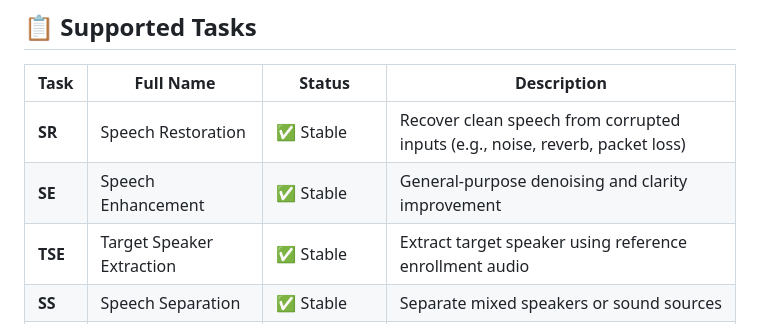
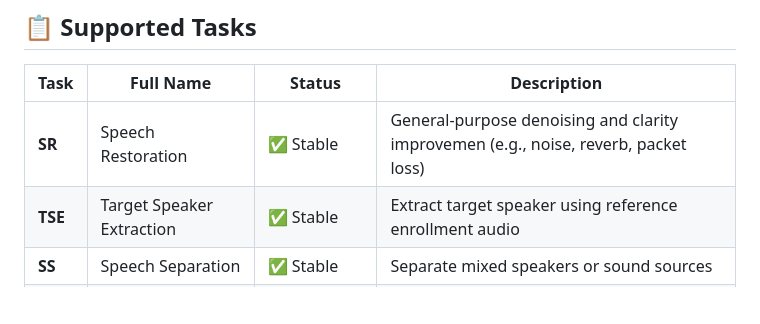
Before and after one commit to alibaba/unified-audio, a Markdown page: QuarkAudio-UniSE/README.md, the part around the change. GitHub-like rendering; blank space fills up the shorter version.

```diff
--- a/QuarkAudio-UniSE/README.md
+++ b/QuarkAudio-UniSE/README.md
@@ -26,8 +26,7 @@
 
 | Task | Full Name | Status | Description |
 |------|-----------|--------|-------------|
-| **SR** | Speech Restoration | ✅ Stable | Recover clean speech from corrupted inputs (e.g., noise, reverb, packet loss) |
-| **SE** | Speech Enhancement | ✅ Stable | General-purpose denoising and clarity improvement |
+| **SR** | Speech Restoration | ✅ Stable | General-purpose denoising and clarity improvemen (e.g., noise, reverb, packet loss) |
 | **TSE** | Target Speaker Extraction | ✅ Stable | Extract target speaker using reference enrollment audio |
 | **SS** | Speech Separation | ✅ Stable | Separate mixed speakers or sound sources |
 | **AEC** | Acoustic Echo Cancellation | ⏳ Developing | Coming soon in next release |
```
Also changed, not shown: README.md (+14 -10 lines).
